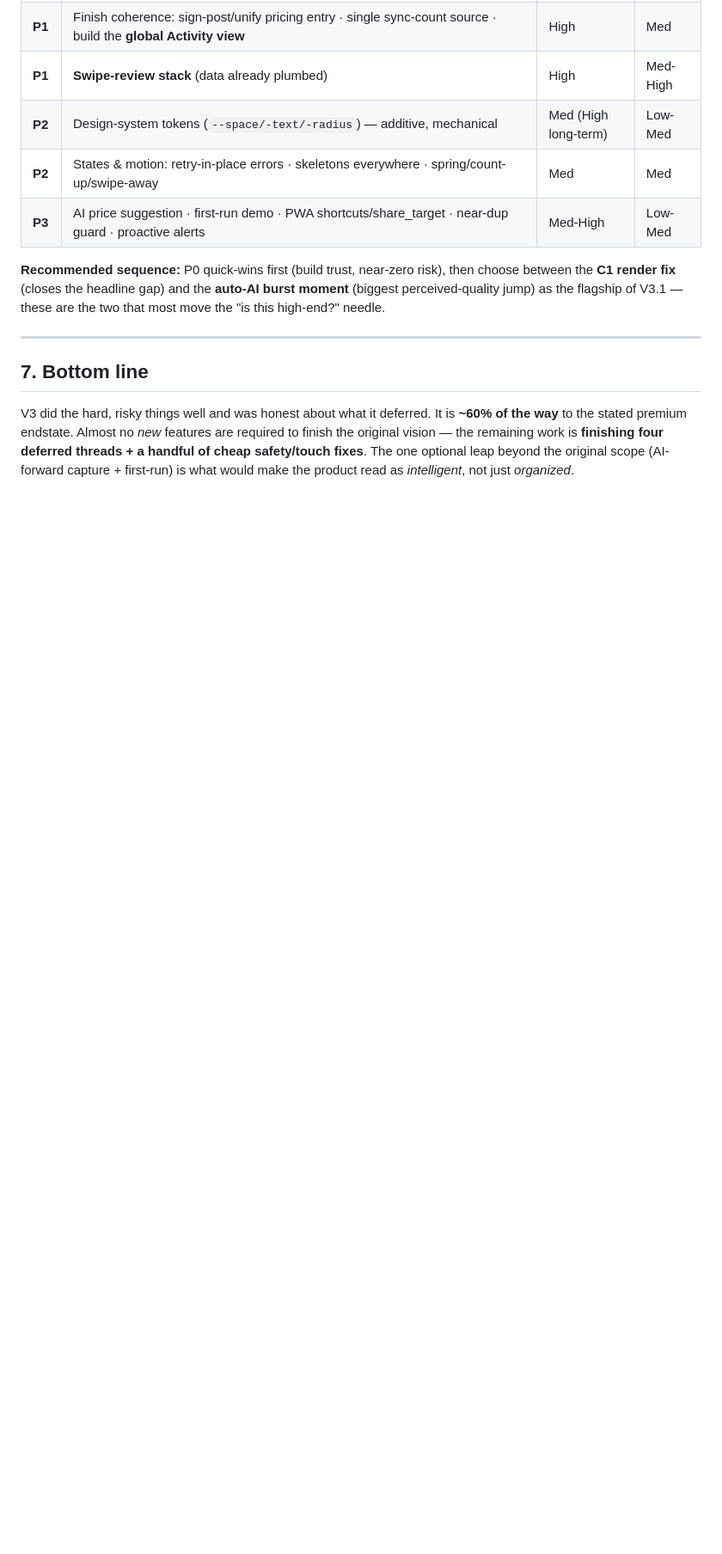
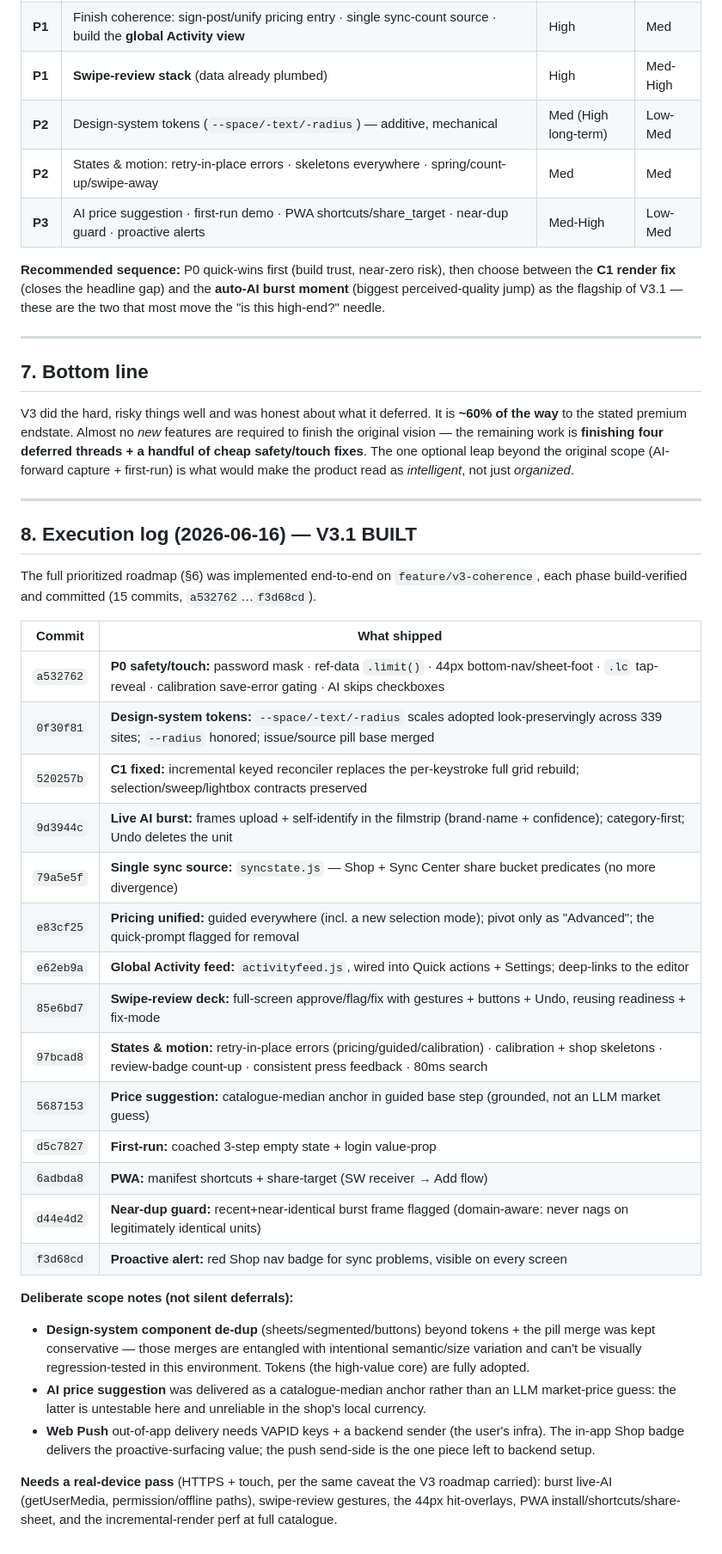
Before and after one commit to kiwanukaphil-oss/Inventory-image-database, a Markdown page: docs/V3_upgrade/V3.1_ASSESSMENT.md, the part around the change. Shown at 86% size. Rendered like a GitHub page; blank space fills up the shorter version.

Commit message:
docs(v3.1): add execution log — full roadmap built
Co-Authored-By: Claude Opus 4.8 (1M context) <noreply@anthropic.com>

```diff
--- a/docs/V3_upgrade/V3.1_ASSESSMENT.md
+++ b/docs/V3_upgrade/V3.1_ASSESSMENT.md
@@ -119,3 +119,33 @@ V3 explicitly froze AI ("no new AI capabilities," [§3](V3_ROADMAP.md)) and neve
 ## 7. Bottom line
 
 V3 did the hard, risky things well and was honest about what it deferred. It is **~60% of the way** to the stated premium endstate. Almost no _new_ features are required to finish the original vision — the remaining work is **finishing four deferred threads + a handful of cheap safety/touch fixes**. The one optional leap beyond the original scope (AI-forward capture + first-run) is what would make the product read as _intelligent_, not just _organized_.
+
+---
+
+## 8. Execution log (2026-06-16) — V3.1 BUILT
+
+The full prioritized roadmap (§6) was implemented end-to-end on `feature/v3-coherence`, each phase build-verified and committed (15 commits, `a532762`…`f3d68cd`).
+
+| Commit | What shipped |
+|---|---|
+| `a532762` | **P0 safety/touch:** password mask · ref-data `.limit()` · 44px bottom-nav/sheet-foot · `.lc` tap-reveal · calibration save-error gating · AI skips checkboxes |
+| `0f30f81` | **Design-system tokens:** `--space/-text/-radius` scales adopted look-preservingly across 339 sites; `--radius` honored; issue/source pill base merged |
+| `520257b` | **C1 fixed:** incremental keyed reconciler replaces the per-keystroke full grid rebuild; selection/sweep/lightbox contracts preserved |
+| `9d3944c` | **Live AI burst:** frames upload + self-identify in the filmstrip (brand·name + confidence); category-first; Undo deletes the unit |
+| `79a5e5f` | **Single sync source:** `syncstate.js` — Shop + Sync Center share bucket predicates (no more divergence) |
+| `e83cf25` | **Pricing unified:** guided everywhere (incl. a new selection mode); pivot only as "Advanced"; the quick-prompt flagged for removal |
+| `e62eb9a` | **Global Activity feed:** `activityfeed.js`, wired into Quick actions + Settings; deep-links to the editor |
+| `85e6bd7` | **Swipe-review deck:** full-screen approve/flag/fix with gestures + buttons + Undo, reusing readiness + fix-mode |
+| `97bcad8` | **States & motion:** retry-in-place errors (pricing/guided/calibration) · calibration + shop skeletons · review-badge count-up · consistent press feedback · 80ms search |
+| `5687153` | **Price suggestion:** catalogue-median anchor in guided base step (grounded, not an LLM market guess) |
+| `d5c7827` | **First-run:** coached 3-step empty state + login value-prop |
+| `6adbda8` | **PWA:** manifest shortcuts + share-target (SW receiver → Add flow) |
+| `d44e4d2` | **Near-dup guard:** recent+near-identical burst frame flagged (domain-aware: never nags on legitimately identical units) |
+| `f3d68cd` | **Proactive alert:** red Shop nav badge for sync problems, visible on every screen |
+
+**Deliberate scope notes (not silent deferrals):**
+- **Design-system component de-dup** (sheets/segmented/buttons) beyond tokens + the pill merge was kept conservative — those merges are entangled with intentional semantic/size variation and can't be visually regression-tested in this environment. Tokens (the high-value core) are fully adopted.
+- **AI price suggestion** was delivered as a catalogue-median anchor rather than an LLM market-price guess: the latter is untestable here and unreliable in the shop's local currency.
+- **Web Push** out-of-app delivery needs VAPID keys + a backend sender (the user's infra). The in-app Shop badge delivers the proactive-surfacing value; the push send-side is the one piece left to backend setup.
+
+**Needs a real-device pass** (HTTPS + touch, per the same caveat the V3 roadmap carried): burst live-AI (getUserMedia, permission/offline paths), swipe-review gestures, the 44px hit-overlays, PWA install/shortcuts/share-sheet, and the incremental-render perf at full catalogue.
```
